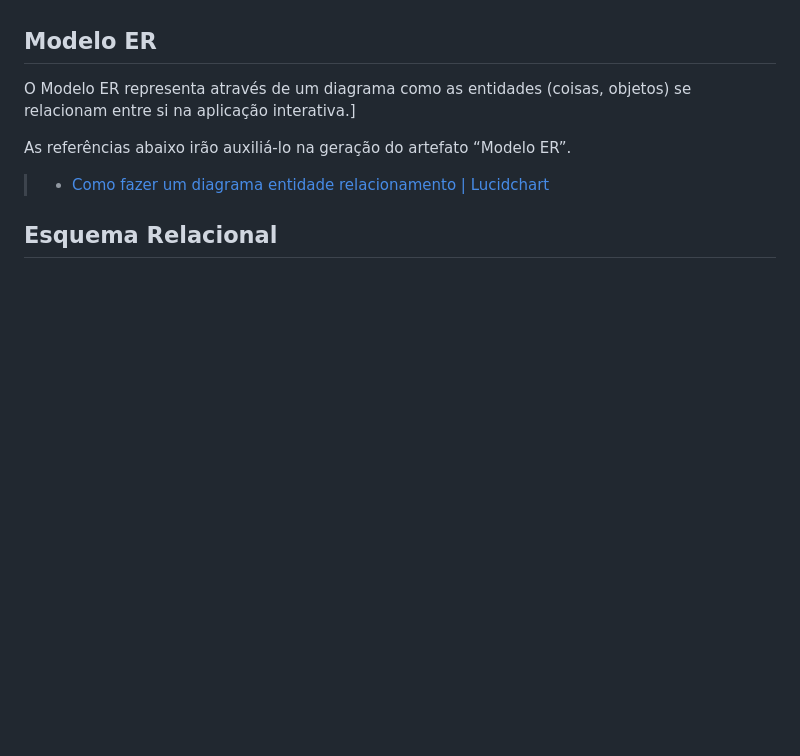
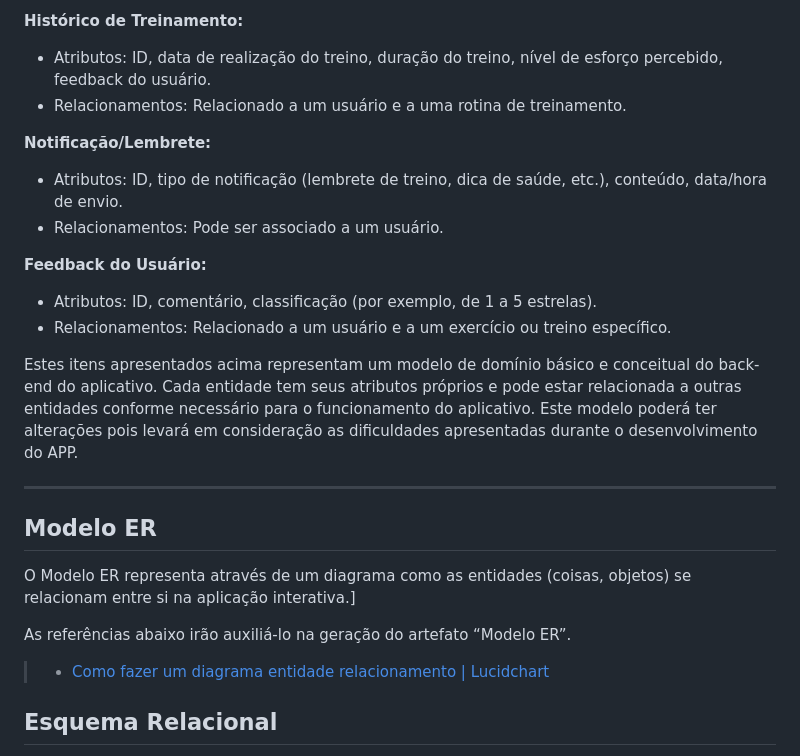
Before and after one commit to ICEI-PUC-Minas-PMV-SInt/pmv-sint-2024-1-e3-proj-back-t1-time-2, a Markdown page: docs/05-Arquitetura da Solução.md, the part around the change printed below. Drawn GitHub-style; blank space fills up the shorter version.

```diff
--- a/docs/05-Arquitetura da Solução.md
+++ b/docs/05-Arquitetura da Solução.md
@@ -106,3 +150,18 @@ Para utilizar o sistema um usuário precisa de credenciais que serão gerenciada
+**Histórico de Treinamento:**
+- Atributos: ID, data de realização do treino, duração do treino, nível de esforço percebido, feedback do usuário.
+- Relacionamentos: Relacionado a um usuário e a uma rotina de treinamento.
+
+**Notificação/Lembrete:**
+- Atributos: ID, tipo de notificação (lembrete de treino, dica de saúde, etc.), conteúdo, data/hora de envio.
+- Relacionamentos: Pode ser associado a um usuário.
+
+**Feedback do Usuário:**
+- Atributos: ID, comentário, classificação (por exemplo, de 1 a 5 estrelas).
+- Relacionamentos: Relacionado a um usuário e a um exercício ou treino específico.
+
+Estes itens apresentados acima representam um modelo de domínio básico e conceitual do back-end do aplicativo. Cada entidade tem seus atributos próprios e pode estar relacionada a outras entidades conforme necessário para o funcionamento do aplicativo. Este modelo poderá ter alterações pois levará em consideração as dificuldades apresentadas durante o desenvolvimento do APP.
+
+---------
 ## Modelo ER
 
 O Modelo ER representa através de um diagrama como as entidades (coisas, objetos) se relacionam entre si na aplicação interativa.]
```
Also changed, not shown: other parts of docs/05-Arquitetura da Solução.md (+44 -0 lines).
